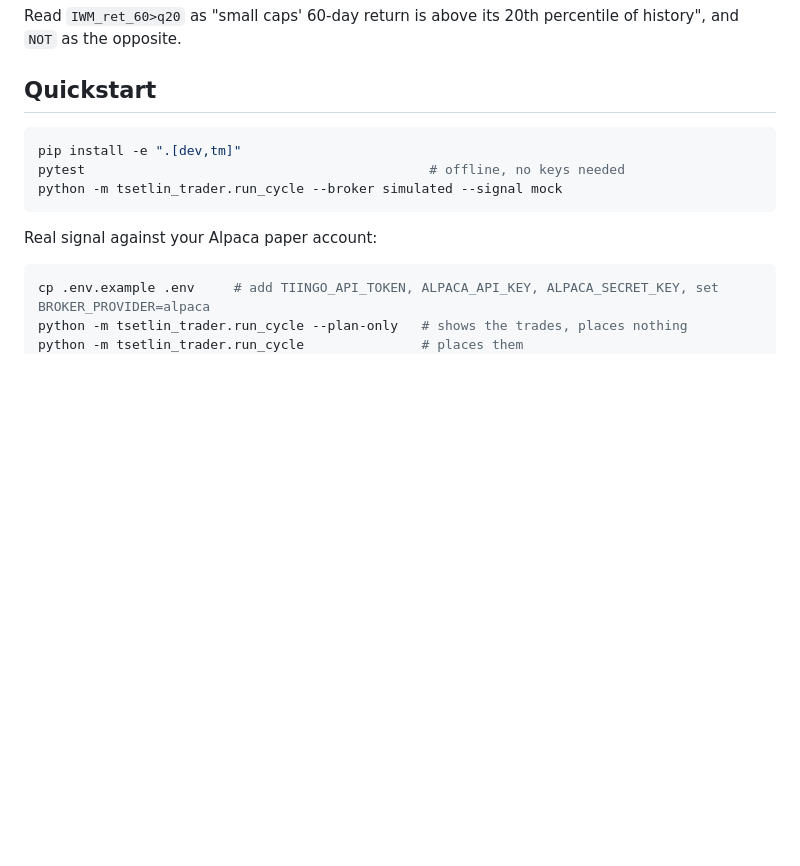
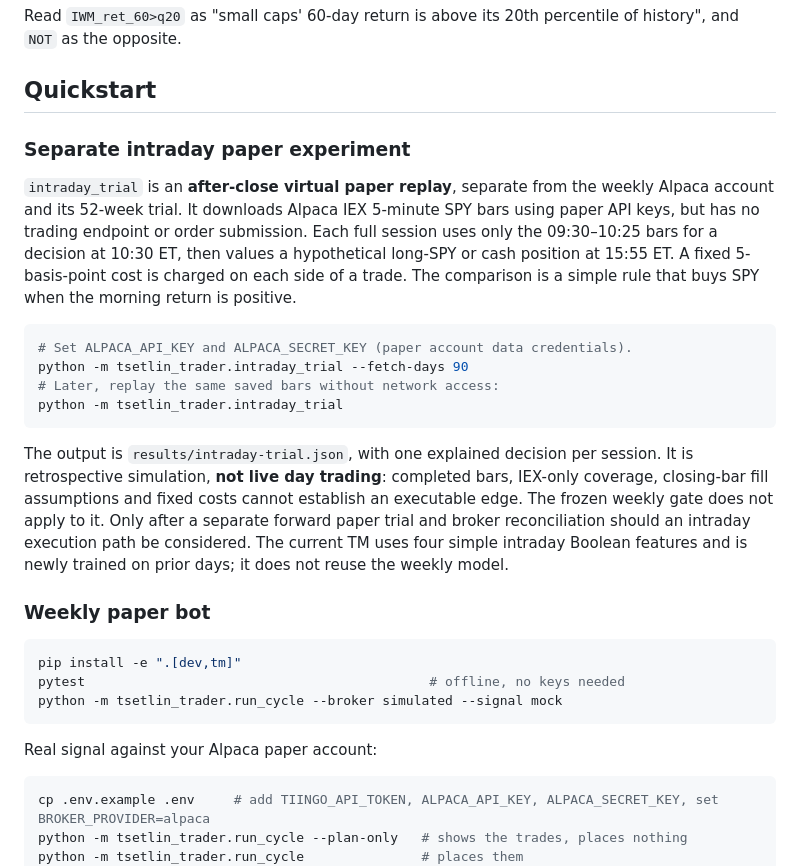
Before and after one commit to naibwedi/tsetlin-trader, a Markdown page: README.md, the part around the change. GitHub-like rendering; blank space fills up the shorter version.

Commit message:
Document separate intraday virtual paper trial

````diff
--- a/README.md
+++ b/README.md
@@ -55,6 +55,34 @@ Read `IWM_ret_60>q20` as "small caps' 60-day return is above its 20th percentile
 
 ## Quickstart
 
+### Separate intraday paper experiment
+
+`intraday_trial` is an **after-close virtual paper replay**, separate from the
+weekly Alpaca account and its 52-week trial. It downloads Alpaca IEX 5-minute
+SPY bars using paper API keys, but has no trading endpoint or order submission.
+Each full session uses only the 09:30–10:25 bars for a decision at 10:30 ET,
+then values a hypothetical long-SPY or cash position at 15:55 ET. A fixed
+5-basis-point cost is charged on each side of a trade. The comparison is a
+simple rule that buys SPY when the morning return is positive.
+
+```bash
+# Set ALPACA_API_KEY and ALPACA_SECRET_KEY (paper account data credentials).
+python -m tsetlin_trader.intraday_trial --fetch-days 90
+# Later, replay the same saved bars without network access:
+python -m tsetlin_trader.intraday_trial
+```
+
+The output is `results/intraday-trial.json`, with one explained decision per
+session. It is retrospective simulation, **not live day trading**: completed
+bars, IEX-only coverage, closing-bar fill assumptions and fixed costs cannot
+establish an executable edge. The frozen weekly gate does not apply to it.
+Only after a separate forward paper trial and broker reconciliation should an
+intraday execution path be considered. The current TM uses four simple
+intraday Boolean features and is newly trained on prior days; it does not
+reuse the weekly model.
+
+### Weekly paper bot
+
 ```bash
 pip install -e ".[dev,tm]"
 pytest                                            # offline, no keys needed
````
